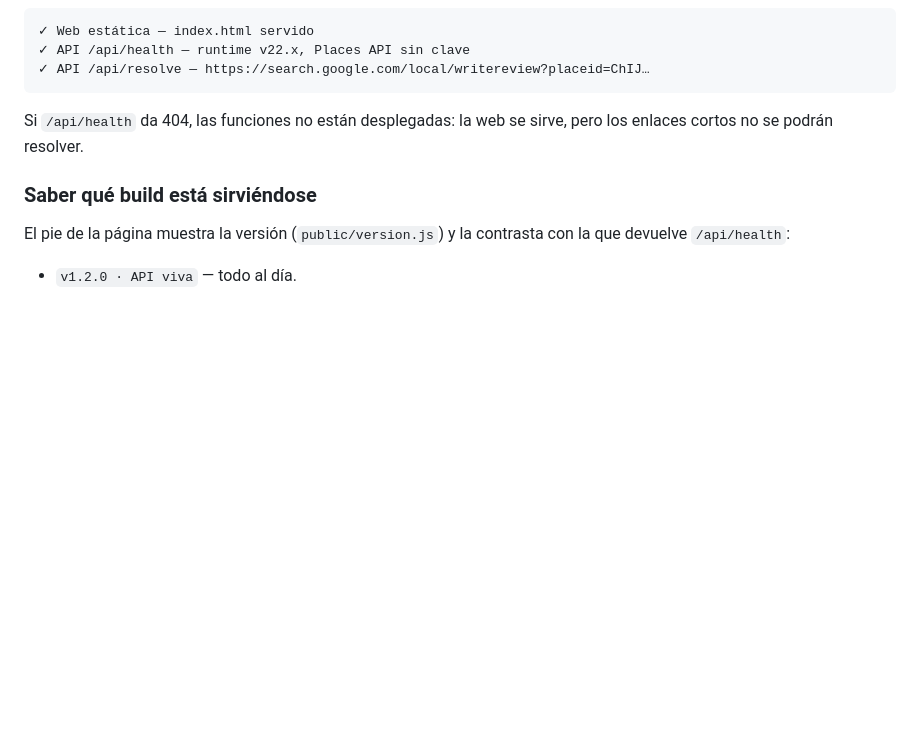
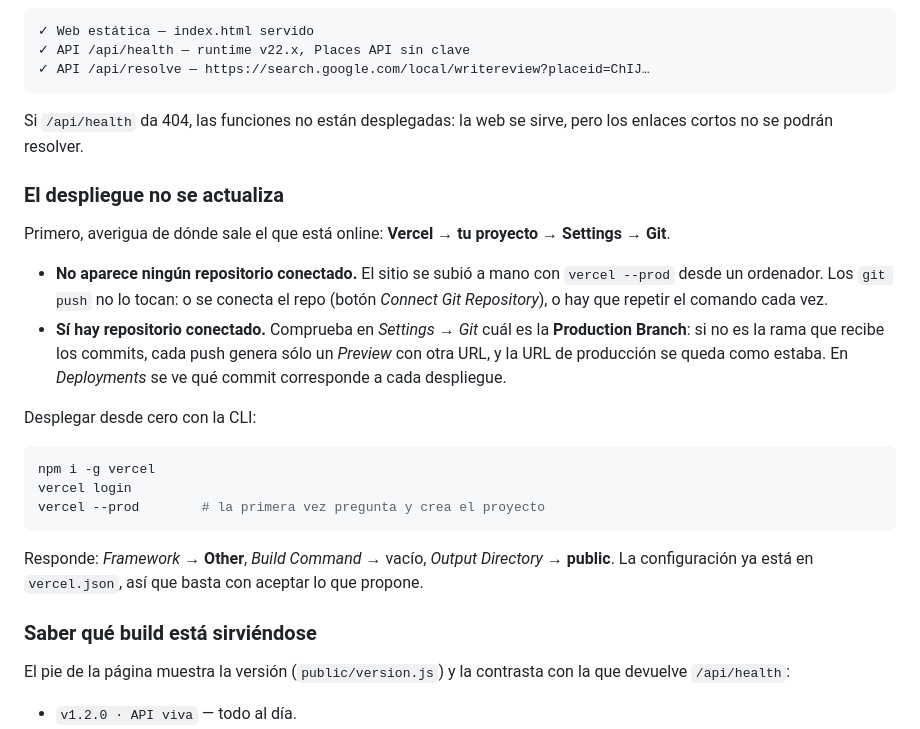
Before and after one commit to leankon/GOG, a Markdown page: README.md, the part around the change. Drawn GitHub-style; blank space fills up the shorter version.

Commit message:
Añade al README el diagnóstico de "el despliegue no se actualiza"
Distingue los dos casos (sitio subido a mano con la CLI frente a repositorio
conectado con otra Production Branch) y recoge los pasos para desplegar
desde cero con la CLI.

Co-Authored-By: Claude Opus 5 <noreply@anthropic.com>
Claude-Session: https://claude.ai/code/session_01UwxZsKpFJBB3af3dtLoYQa

````diff
--- a/README.md
+++ b/README.md
@@ -127,6 +127,32 @@ npm run check -- https://TU-DESPLIEGUE.vercel.app
 Si `/api/health` da 404, las funciones no están desplegadas: la web se sirve,
 pero los enlaces cortos no se podrán resolver.
 
+### El despliegue no se actualiza
+
+Primero, averigua de dónde sale el que está online: **Vercel → tu proyecto →
+Settings → Git**.
+
+* **No aparece ningún repositorio conectado.** El sitio se subió a mano con
+  `vercel --prod` desde un ordenador. Los `git push` no lo tocan: o se conecta
+  el repo (botón *Connect Git Repository*), o hay que repetir el comando cada
+  vez.
+* **Sí hay repositorio conectado.** Comprueba en *Settings → Git* cuál es la
+  **Production Branch**: si no es la rama que recibe los commits, cada push
+  genera sólo un *Preview* con otra URL, y la URL de producción se queda como
+  estaba. En *Deployments* se ve qué commit corresponde a cada despliegue.
+
+Desplegar desde cero con la CLI:
+
+```bash
+npm i -g vercel
+vercel login
+vercel --prod        # la primera vez pregunta y crea el proyecto
+```
+
+Responde: *Framework* → **Other**, *Build Command* → vacío, *Output Directory*
+→ **public**. La configuración ya está en `vercel.json`, así que basta con
+aceptar lo que propone.
+
 ### Saber qué build está sirviéndose
 
 El pie de la página muestra la versión (`public/version.js`) y la contrasta con
````
